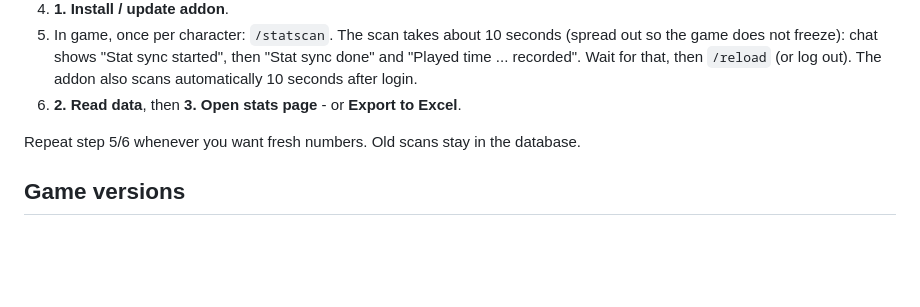
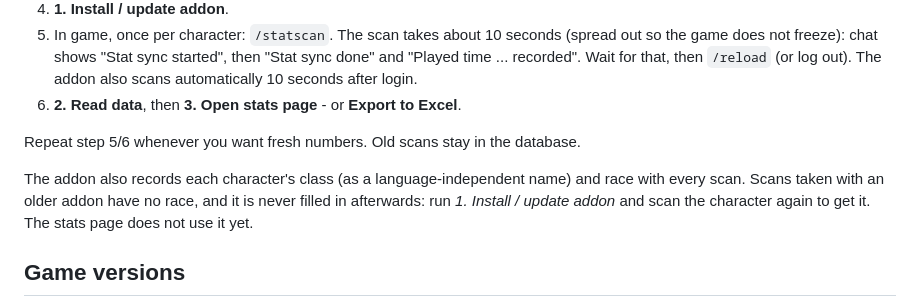
Before and after one commit to Wewoc/WoW-StatTracker, a Markdown page: README.md, the part around the change. Drawn GitHub-style; blank space fills up the shorter version.

```diff
--- a/README.md
+++ b/README.md
@@ -21,6 +21,8 @@ StatTracker reads the **game statistics** of your World of Warcraft characters t
 6. **2. Read data**, then **3. Open stats page** - or **Export to Excel**.
 
 Repeat step 5/6 whenever you want fresh numbers. Old scans stay in the database.
+
+The addon also records each character's class (as a language-independent name) and race with every scan. Scans taken with an older addon have no race, and it is never filled in afterwards: run *1. Install / update addon* and scan the character again to get it. The stats page does not use it yet.
 
 ## Game versions
 
```
Also changed, not shown: CHANGELOG.md (+8 -0 lines), README.de.md (+2 -0 lines).
